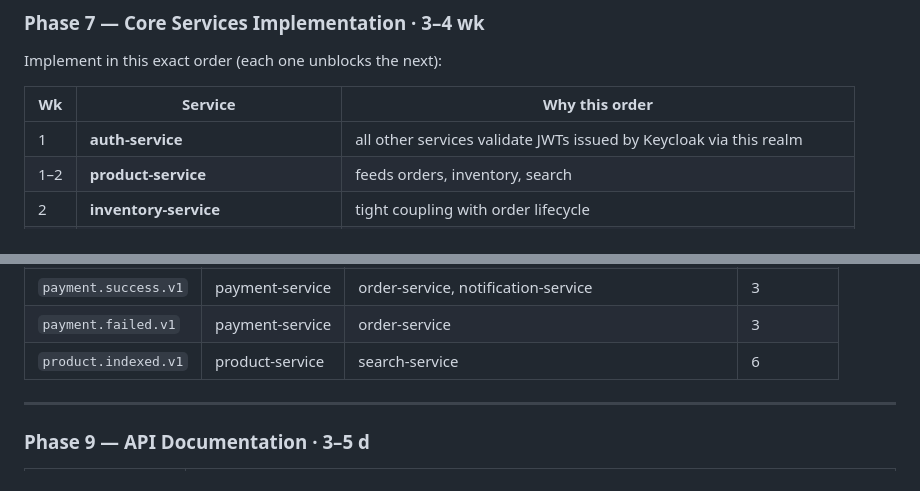
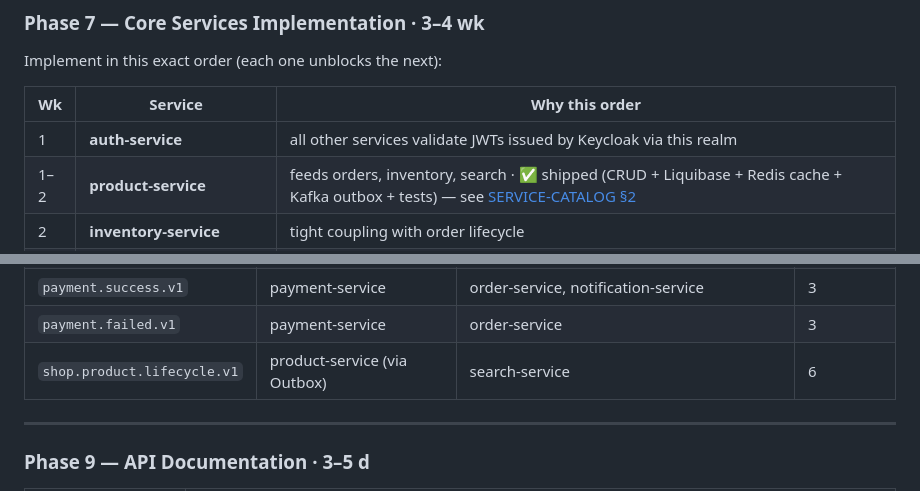
Before and after one commit to tonminhce/petproject, a Markdown page: docs/ROADMAP.md, 2 parts joined by grey strips. GitHub-like rendering.

```diff
--- a/docs/ROADMAP.md
+++ b/docs/ROADMAP.md
@@ -214,7 +214,7 @@ Implement in this exact order (each one unblocks the next):
 | Wk | Service | Why this order |
 |----|---------|----------------|
 | 1 | **auth-service** | all other services validate JWTs issued by Keycloak via this realm |
-| 1–2 | **product-service** | feeds orders, inventory, search |
+| 1–2 | **product-service** | feeds orders, inventory, search · ✅ shipped (CRUD + Liquibase + Redis cache + Kafka outbox + tests) — see [SERVICE-CATALOG §2](./SERVICE-CATALOG.md#2-product-service-8086) |
 | 2 | **inventory-service** | tight coupling with order lifecycle |
 | 2–3 | **order-service** | orchestrator (calls product + inventory + payment + tax + promotion) |
 | 3–4 | **payment-service** | consumes `OrderCreated` Kafka events, publishes `PaymentSucceeded` |
@@ -253,7 +253,7 @@ Per service, the deliverable checklist is:
 | `order.updated.v1` | order-service | notification-service | 3 |
 | `payment.success.v1` | payment-service | order-service, notification-service | 3 |
 | `payment.failed.v1` | payment-service | order-service | 3 |
-| `product.indexed.v1` | product-service | search-service | 6 |
+| `shop.product.lifecycle.v1` | product-service (via Outbox) | search-service | 6 |
 
 ---
 
```
Also changed, not shown: docs/ARCHITECTURE.md (+1 -1 lines), docs/SERVICE-CATALOG.md (+1 -1 lines).
